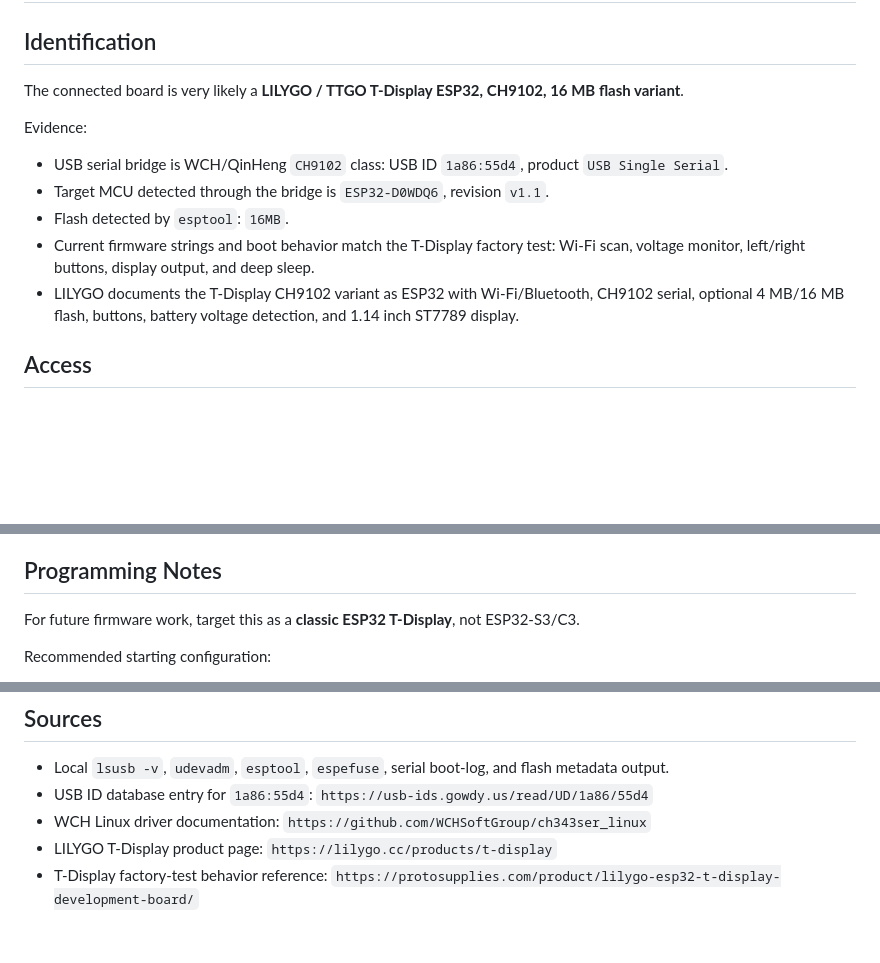
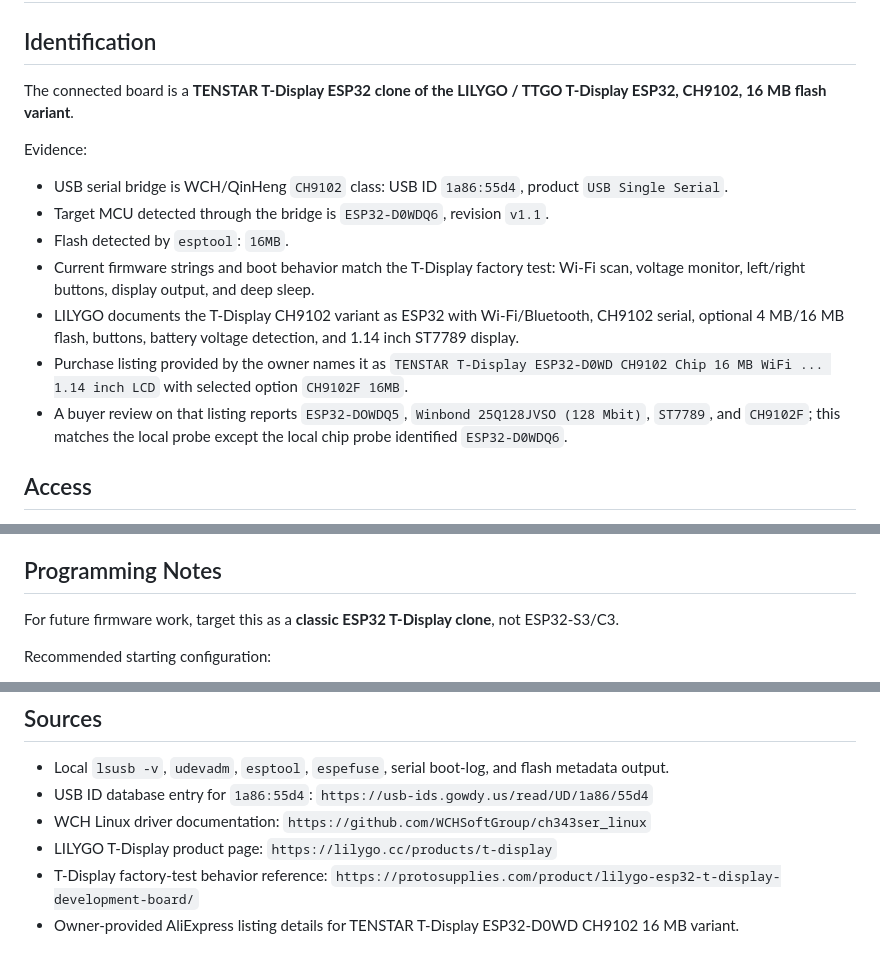
Before and after one commit to marcelpetrick/esp32Collection, a Markdown page: agenticCodingTest/device.md, 3 parts joined by grey strips. Rendered like a GitHub page; blank space fills up the shorter version.

Commit message:
docs: note TENSTAR T-Display clone
Update the device profile with owner-provided purchase listing details and clarify that the board is a TENSTAR clone of the classic ESP32 T-Display CH9102 16 MB variant.

```diff
--- a/agenticCodingTest/device.md
+++ b/agenticCodingTest/device.md
@@ -2,7 +2,7 @@
 
 ## Identification
 
-The connected board is very likely a **LILYGO / TTGO T-Display ESP32, CH9102, 16 MB flash variant**.
+The connected board is a **TENSTAR T-Display ESP32 clone of the LILYGO / TTGO T-Display ESP32, CH9102, 16 MB flash variant**.
 
 Evidence:
 
@@ -11,6 +11,8 @@ Evidence:
 - Flash detected by `esptool`: `16MB`.
 - Current firmware strings and boot behavior match the T-Display factory test: Wi-Fi scan, voltage monitor, left/right buttons, display output, and deep sleep.
 - LILYGO documents the T-Display CH9102 variant as ESP32 with Wi-Fi/Bluetooth, CH9102 serial, optional 4 MB/16 MB flash, buttons, battery voltage detection, and 1.14 inch ST7789 display.
+- Purchase listing provided by the owner names it as `TENSTAR T-Display ESP32-D0WD CH9102 Chip 16 MB WiFi ... 1.14 inch LCD` with selected option `CH9102F 16MB`.
+- A buyer review on that listing reports `ESP32-DOWDQ5`, `Winbond 25Q128JVSO (128 Mbit)`, `ST7789`, and `CH9102F`; this matches the local probe except the local chip probe identified `ESP32-D0WDQ6`.
 
 ## Access
 
@@ -121,7 +123,7 @@ The available local NVS tool can generate/encrypt/decrypt partitions but did not
 
 ## Programming Notes
 
-For future firmware work, target this as a **classic ESP32 T-Display**, not ESP32-S3/C3.
+For future firmware work, target this as a **classic ESP32 T-Display clone**, not ESP32-S3/C3.
 
 Recommended starting configuration:
 
@@ -144,3 +146,4 @@ If reusing the current partition style, preserve the offsets above. If the proje
 - WCH Linux driver documentation: `https://github.com/WCHSoftGroup/ch343ser_linux`
 - LILYGO T-Display product page: `https://lilygo.cc/products/t-display`
 - T-Display factory-test behavior reference: `https://protosupplies.com/product/lilygo-esp32-t-display-development-board/`
+- Owner-provided AliExpress listing details for TENSTAR T-Display ESP32-D0WD CH9102 16 MB variant.
```
